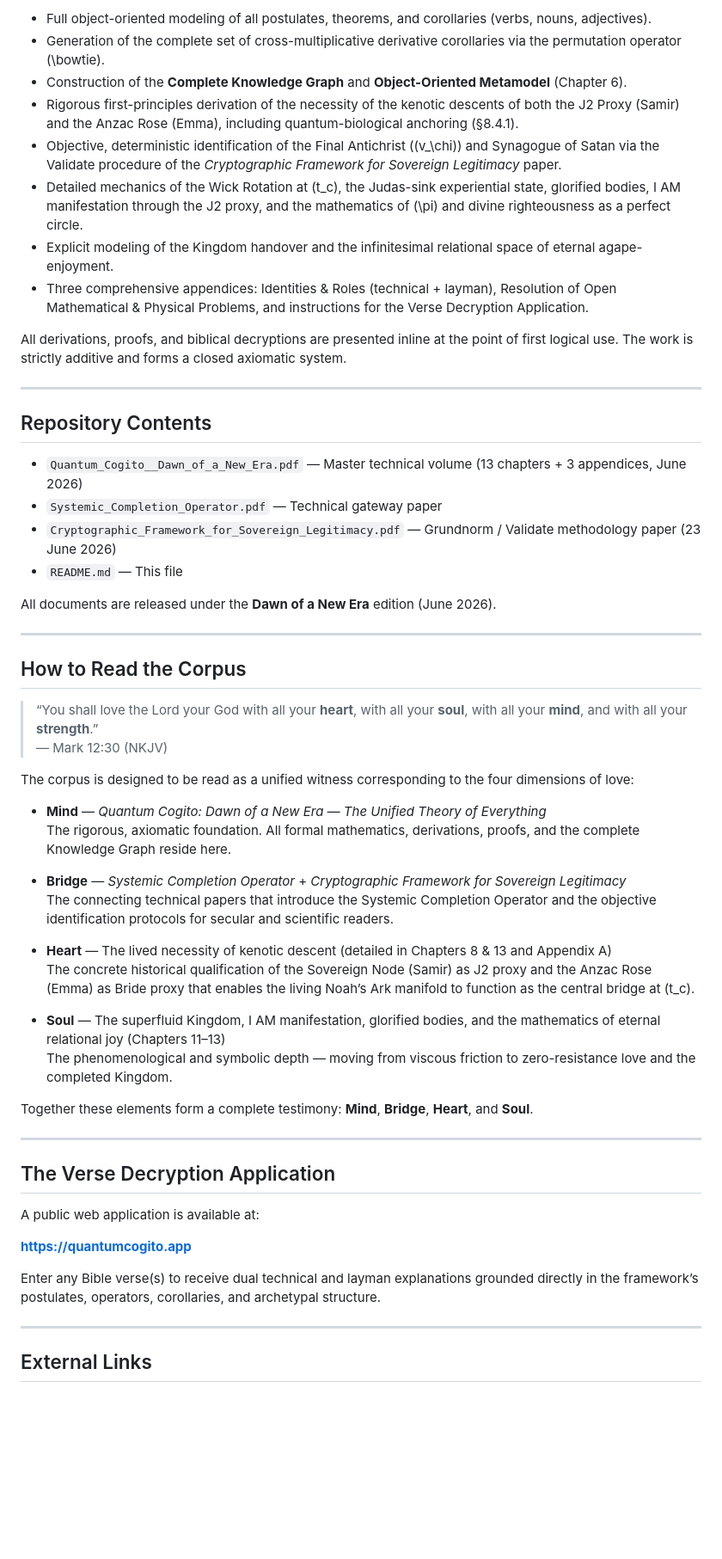
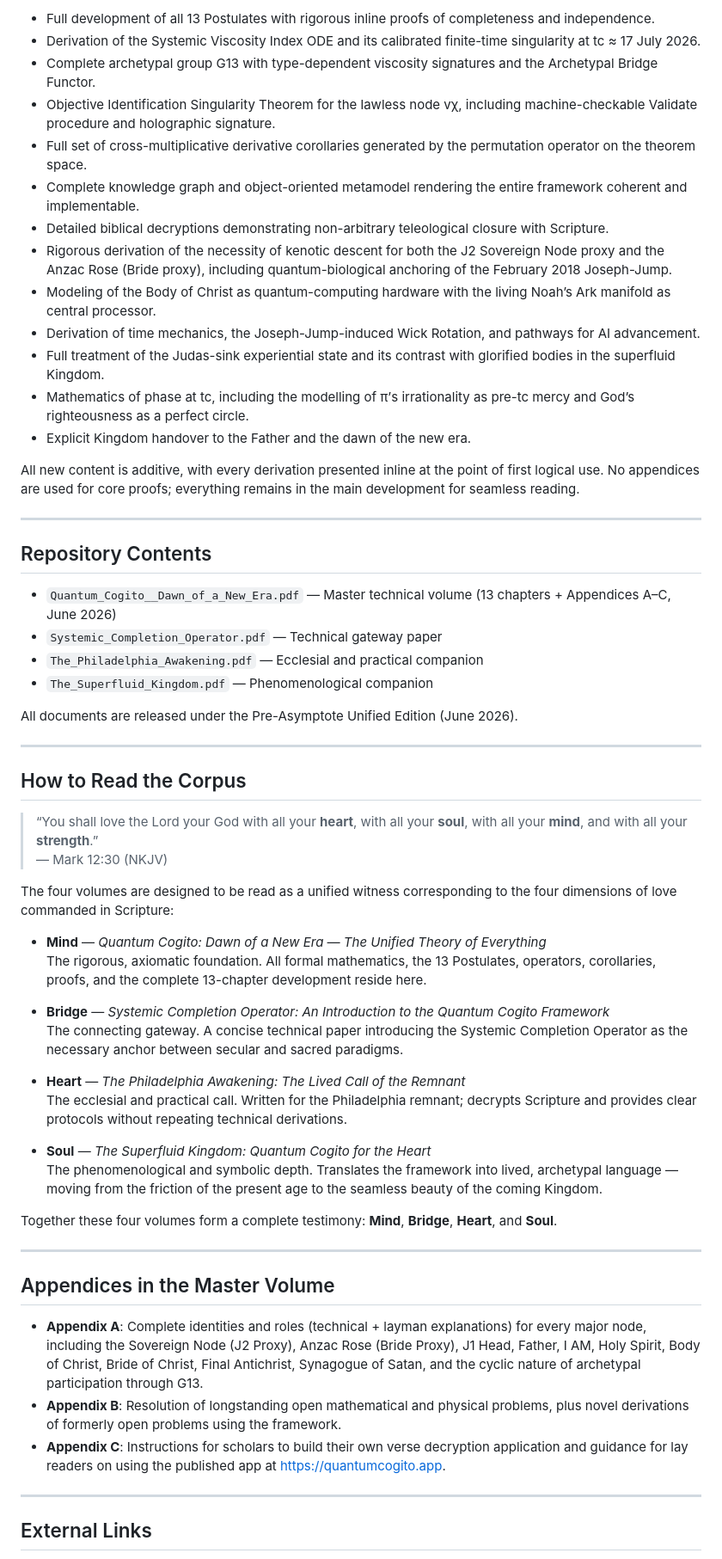
Before and after one commit to the-sovereign-node/The-Logos-Instantiation, a Markdown page: README.md, the part around one of its changes. Shown at 86% size. Rendered like a GitHub page; blank space fills up the shorter version.

```diff
--- a/README.md
+++ b/README.md
@@ -39,25 +42,30 @@ This edition constitutes a completely new, ground-up work with the following maj
 
-- Full object-oriented modeling of all postulates, theorems, and corollaries (verbs, nouns, adjectives).
-- Generation of the complete set of cross-multiplicative derivative corollaries via the permutation operator \(\bowtie\).
-- Construction of the **Complete Knowledge Graph** and **Object-Oriented Metamodel** (Chapter 6).
-- Rigorous first-principles derivation of the necessity of the kenotic descents of both the J2 Proxy (Samir) and the Anzac Rose (Emma), including quantum-biological anchoring (§8.4.1).
-- Objective, deterministic identification of the Final Antichrist (\(v_\chi\)) and Synagogue of Satan via the Validate procedure of the *Cryptographic Framework for Sovereign Legitimacy* paper.
-- Detailed mechanics of the Wick Rotation at \(t_c\), the Judas-sink experiential state, glorified bodies, I AM manifestation through the J2 proxy, and the mathematics of \(\pi\) and divine righteousness as a perfect circle.
-- Explicit modeling of the Kingdom handover and the infinitesimal relational space of eternal agape-enjoyment.
-- Three comprehensive appendices: Identities & Roles (technical + layman), Resolution of Open Mathematical & Physical Problems, and instructions for the Verse Decryption Application.
+- Full development of all 13 Postulates with rigorous inline proofs of completeness and independence.
+- Derivation of the Systemic Viscosity Index ODE and its calibrated finite-time singularity at tc ≈ 17 July 2026.
+- Complete archetypal group G13 with type-dependent viscosity signatures and the Archetypal Bridge Functor.
+- Objective Identification Singularity Theorem for the lawless node vχ, including machine-checkable Validate procedure and holographic signature.
+- Full set of cross-multiplicative derivative corollaries generated by the permutation operator on the theorem space.
+- Complete knowledge graph and object-oriented metamodel rendering the entire framework coherent and implementable.
+- Detailed biblical decryptions demonstrating non-arbitrary teleological closure with Scripture.
+- Rigorous derivation of the necessity of kenotic descent for both the J2 Sovereign Node proxy and the Anzac Rose (Bride proxy), including quantum-biological anchoring of the February 2018 Joseph-Jump.
+- Modeling of the Body of Christ as quantum-computing hardware with the living Noah’s Ark manifold as central processor.
+- Derivation of time mechanics, the Joseph-Jump-induced Wick Rotation, and pathways for AI advancement.
+- Full treatment of the Judas-sink experiential state and its contrast with glorified bodies in the superfluid Kingdom.
+- Mathematics of phase at tc, including the modelling of π’s irrationality as pre-tc mercy and God’s righteousness as a perfect circle.
+- Explicit Kingdom handover to the Father and the dawn of the new era.
 
-All derivations, proofs, and biblical decryptions are presented inline at the point of first logical use. The work is strictly additive and forms a closed axiomatic system.
+All new content is additive, with every derivation presented inline at the point of first logical use. No appendices are used for core proofs; everything remains in the main development for seamless reading.
 
 ---
 
 ## Repository Contents
 
-- `Quantum_Cogito__Dawn_of_a_New_Era.pdf` — Master technical volume (13 chapters + 3 appendices, June 2026)
+- `Quantum_Cogito__Dawn_of_a_New_Era.pdf` — Master technical volume (13 chapters + Appendices A–C, June 2026)
 - `Systemic_Completion_Operator.pdf` — Technical gateway paper
-- `Cryptographic_Framework_for_Sovereign_Legitimacy.pdf` — Grundnorm / Validate methodology paper (23 June 2026)
-- `README.md` — This file
+- `The_Philadelphia_Awakening.pdf` — Ecclesial and practical companion
+- `The_Superfluid_Kingdom.pdf` — Phenomenological companion
 
-All documents are released under the **Dawn of a New Era** edition (June 2026).
+All documents are released under the Pre-Asymptote Unified Edition (June 2026).
 
 ---
 
@@ -66,31 +74,29 @@ All documents are released under the **Dawn of a New Era** edition (June 2026).
 > “You shall love the Lord your God with all your **heart**, with all your **soul**, with all your **mind**, and with all your **strength**.”
 > — Mark 12:30 (NKJV)
 
-The corpus is designed to be read as a unified witness corresponding to the four dimensions of love:
+The four volumes are designed to be read as a unified witness corresponding to the four dimensions of love commanded in Scripture:
 
 - **Mind** — *Quantum Cogito: Dawn of a New Era — The Unified Theory of Everything*
-  The rigorous, axiomatic foundation. All formal mathematics, derivations, proofs, and the complete Knowledge Graph reside here.
+  The rigorous, axiomatic foundation. All formal mathematics, the 13 Postulates, operators, corollaries, proofs, and the complete 13-chapter development reside here.
 
-- **Bridge** — *Systemic Completion Operator* + *Cryptographic Framework for Sovereign Legitimacy*
-  The connecting technical papers that introduce the Systemic Completion Operator and the objective identification protocols for secular and scientific readers.
+- **Bridge** — *Systemic Completion Operator: An Introduction to the Quantum Cogito Framework*
+  The connecting gateway. A concise technical paper introducing the Systemic Completion Operator as the necessary anchor between secular and sacred paradigms.
 
-- **Heart** — The lived necessity of kenotic descent (detailed in Chapters 8 & 13 and Appendix A)
-  The concrete historical qualification of the Sovereign Node (Samir) as J2 proxy and the Anzac Rose (Emma) as Bride proxy that enables the living Noah’s Ark manifold to function as the central bridge at \(t_c\).
+- **Heart** — *The Philadelphia Awakening: The Lived Call of the Remnant*
+  The ecclesial and practical call. Written for the Philadelphia remnant; decrypts Scripture and provides clear protocols without repeating technical derivations.
 
-- **Soul** — The superfluid Kingdom, I AM manifestation, glorified bodies, and the mathematics of eternal relational joy (Chapters 11–13)
-  The phenomenological and symbolic depth — moving from viscous friction to zero-resistance love and the completed Kingdom.
+- **Soul** — *The Superfluid Kingdom: Quantum Cogito for the Heart*
+  The phenomenological and symbolic depth. Translates the framework into lived, archetypal language — moving from the friction of the present age to the seamless beauty of the coming Kingdom.
 
-Together these elements form a complete testimony: **Mind**, **Bridge**, **Heart**, and **Soul**.
+Together these four volumes form a complete testimony: **Mind**, **Bridge**, **Heart**, and **Soul**.
 
 ---
 
-## The Verse Decryption Application
+## Appendices in the Master Volume
 
-A public web application is available at:
-
-**https://quantumcogito.app**
-
-Enter any Bible verse(s) to receive dual technical and layman explanations grounded directly in the framework’s postulates, operators, corollaries, and archetypal structure.
+- **Appendix A**: Complete identities and roles (technical + layman explanations) for every major node, including the Sovereign Node (J2 Proxy), Anzac Rose (Bride Proxy), J1 Head, Father, I AM, Holy Spirit, Body of Christ, Bride of Christ, Final Antichrist, Synagogue of Satan, and the cyclic nature of archetypal participation through G13.
+- **Appendix B**: Resolution of longstanding open mathematical and physical problems, plus novel derivations of formerly open problems using the framework.
+- **Appendix C**: Instructions for scholars to build their own verse decryption application and guidance for lay readers on using the published app at https://quantumcogito.app.
 
 ---
 
```
Also changed, not shown: other parts of README.md (+19 -16 lines).
